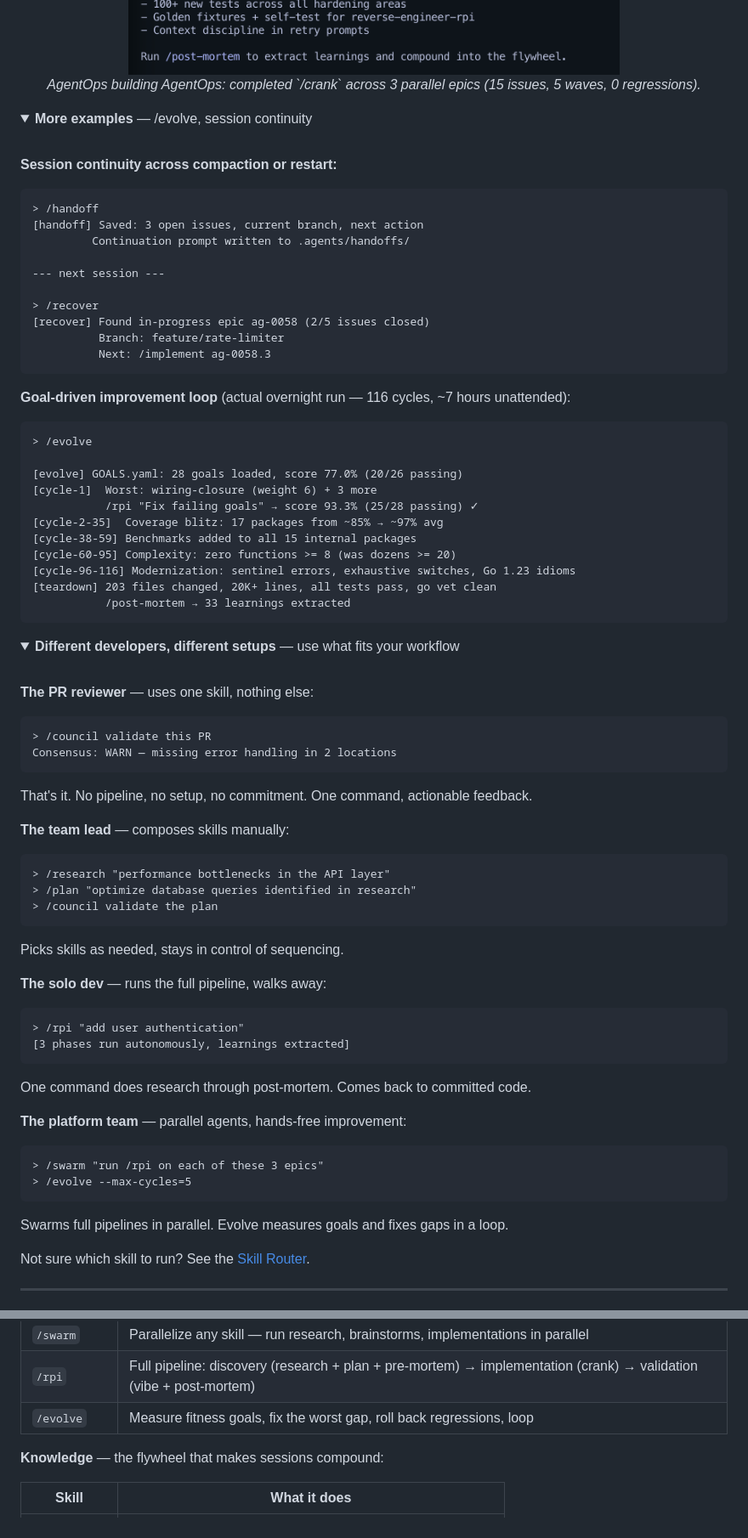
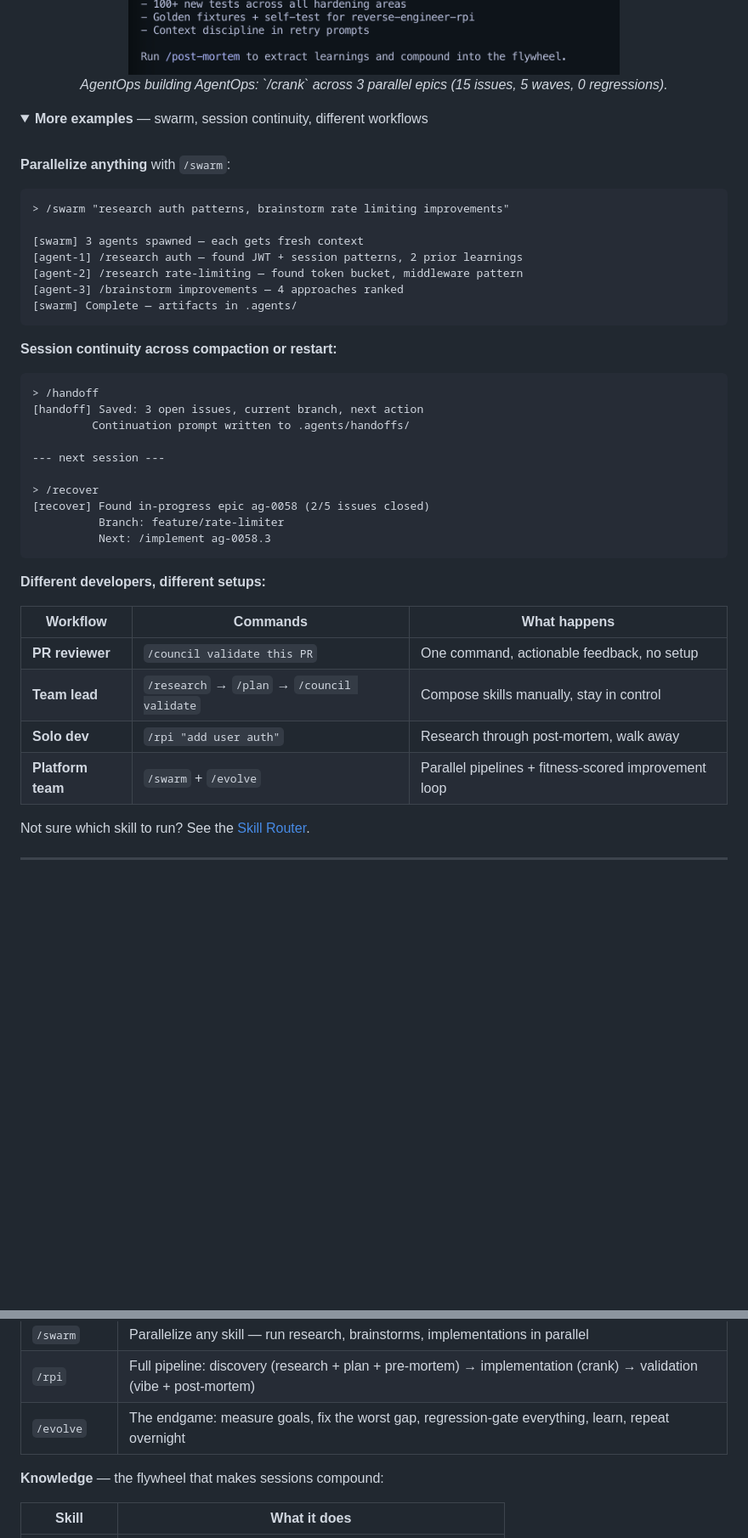
Before and after one commit to tim-coutinho/agentops, a Markdown page: README.md, 2 parts joined by grey strips. Shown at 85% size. Drawn GitHub-style; folded sections open; blank space fills up the shorter version.

Commit message:
docs: restructure README to build progressively toward /evolve as the flagship
Reorganize "See It Work" into three visible levels:
1. Dip your toe — /council (one skill, one command)
2. Full pipeline — /rpi (research through post-mortem)
3. The endgame — /evolve (the culmination of everything)

Evolve is no longer hidden in a details fold. It's the visible
climax with the real overnight run story: 116 cycles, natural phase
ordering, severity-based goal selection producing the correct
build-safety-net-then-refactor ordering without being told.

Swarm, session continuity, and persona examples moved to folds.

````diff
--- a/README.md
+++ b/README.md
@@ -193,13 +213,25 @@ Consensus: WARN — add rate limiting to /login before shipping
 <p align="center">
 <img src="docs/assets/crank-3-parallel-epics.png" alt="Completed crank run with 3 parallel epics and 15 issues shipped in 5 waves" width="800">
 <br>
-<i>AgentOps building AgentOps: completed `/crank` across 3 parallel epics (15 issues, 5 waves, 0 regressions).</i>
+<i>AgentOps building AgentOps: `/crank` across 3 parallel epics (15 issues, 5 waves, 0 regressions).</i>
 </p>
 
 <details>
-<summary><b>More examples</b> — /evolve, session continuity</summary>
+<summary><b>More examples</b> — swarm, session continuity, different workflows</summary>
 
 <br>
+
+**Parallelize anything** with `/swarm`:
+
+```text
+> /swarm "research auth patterns, brainstorm rate limiting improvements"
+
+[swarm] 3 agents spawned — each gets fresh context
+[agent-1] /research auth — found JWT + session patterns, 2 prior learnings
+[agent-2] /research rate-limiting — found token bucket, middleware pattern
+[agent-3] /brainstorm improvements — 4 approaches ranked
+[swarm] Complete — artifacts in .agents/
+```
 
 **Session continuity across compaction or restart:**
 ```text
@@ -215,56 +247,14 @@ Consensus: WARN — add rate limiting to /login before shipping
           Next: /implement ag-0058.3
 ```
 
-**Goal-driven improvement loop** (actual overnight run — 116 cycles, ~7 hours unattended):
-```text
-> /evolve
+**Different developers, different setups:**
 
-[evolve] GOALS.yaml: 28 goals loaded, score 77.0% (20/26 passing)
-[cycle-1]  Worst: wiring-closure (weight 6) + 3 more
-           /rpi "Fix failing goals" → score 93.3% (25/28 passing) ✓
-[cycle-2-35]  Coverage blitz: 17 packages from ~85% → ~97% avg
-[cycle-38-59] Benchmarks added to all 15 internal packages
-[cycle-60-95] Complexity: zero functions >= 8 (was dozens >= 20)
-[cycle-96-116] Modernization: sentinel errors, exhaustive switches, Go 1.23 idioms
-[teardown] 203 files changed, 20K+ lines, all tests pass, go vet clean
-           /post-mortem → 33 learnings extracted
-```
-
-</details>
-
-<details>
-<summary><b>Different developers, different setups</b> — use what fits your workflow</summary>
-
-<br>
-
-**The PR reviewer** — uses one skill, nothing else:
-```text
-> /council validate this PR
-Consensus: WARN — missing error handling in 2 locations
-```
-That's it. No pipeline, no setup, no commitment. One command, actionable feedback.
-
-**The team lead** — composes skills manually:
-```text
-> /research "performance bottlenecks in the API layer"
-> /plan "optimize database queries identified in research"
-> /council validate the plan
-```
-Picks skills as needed, stays in control of sequencing.
-
-**The solo dev** — runs the full pipeline, walks away:
-```text
-> /rpi "add user authentication"
-[3 phases run autonomously, learnings extracted]
-```
-One command does research through post-mortem. Comes back to committed code.
-
-**The platform team** — parallel agents, hands-free improvement:
-```text
-> /swarm "run /rpi on each of these 3 epics"
-> /evolve --max-cycles=5
-```
-Swarms full pipelines in parallel. Evolve measures goals and fixes gaps in a loop.
+| Workflow | Commands | What happens |
+|----------|----------|-------------|
+| **PR reviewer** | `/council validate this PR` | One command, actionable feedback, no setup |
+| **Team lead** | `/research` → `/plan` → `/council validate` | Compose skills manually, stay in control |
+| **Solo dev** | `/rpi "add user auth"` | Research through post-mortem, walk away |
+| **Platform team** | `/swarm` + `/evolve` | Parallel pipelines + fitness-scored improvement loop |
 
 </details>
 
@@ -295,7 +285,7 @@ Every skill works alone. Compose them however you want.
 | `/crank` | Parallel agents in dependency-ordered waves, fresh context per worker |
 | `/swarm` | Parallelize any skill — run research, brainstorms, implementations in parallel |
 | `/rpi` | Full pipeline: discovery (research + plan + pre-mortem) → implementation (crank) → validation (vibe + post-mortem) |
-| `/evolve` | Measure fitness goals, fix the worst gap, roll back regressions, loop |
+| `/evolve` | The endgame: measure goals, fix the worst gap, regression-gate everything, learn, repeat overnight |
 
 **Knowledge** — the flywheel that makes sessions compound:
 
````
Also changed, not shown: other parts of README.md (+37 -19 lines).
